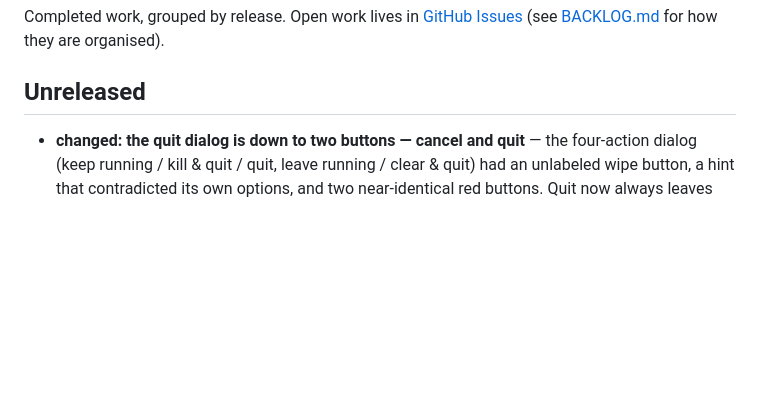
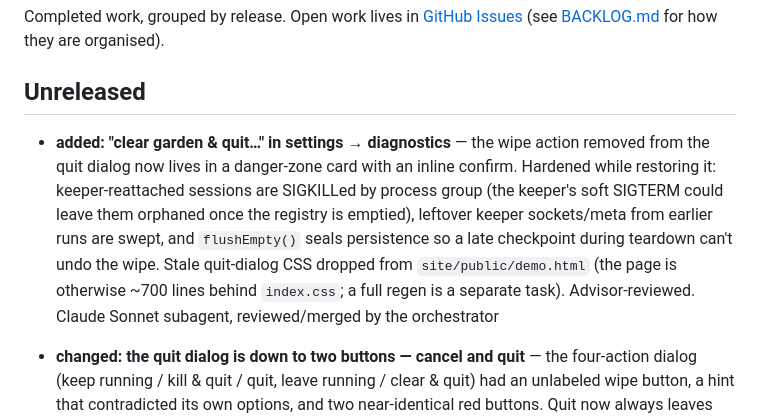
Before and after one commit to mavericksxx/pokemon-harness, a Markdown page: CHANGELOG.md, the part around the change. Drawn GitHub-style; blank space fills up the shorter version.

Commit message:
Changelog: clear garden in settings
Claude-Session: https://claude.ai/code/session_01SjeQbbXEkfmwCKPnAUDxKc

```diff
--- a/CHANGELOG.md
+++ b/CHANGELOG.md
@@ -3,6 +3,8 @@
 Completed work, grouped by release. Open work lives in [GitHub Issues](https://github.com/mavericksxx/pokemon-harness/issues) (see [BACKLOG.md](BACKLOG.md) for how they are organised).
 
 ## Unreleased
+
+- **added: "clear garden & quit…" in settings → diagnostics** — the wipe action removed from the quit dialog now lives in a danger-zone card with an inline confirm. Hardened while restoring it: keeper-reattached sessions are SIGKILLed by process group (the keeper's soft SIGTERM could leave them orphaned once the registry is emptied), leftover keeper sockets/meta from earlier runs are swept, and `flushEmpty()` seals persistence so a late checkpoint during teardown can't undo the wipe. Stale quit-dialog CSS dropped from `site/public/demo.html` (the page is otherwise ~700 lines behind `index.css`; a full regen is a separate task). Advisor-reviewed. Claude Sonnet subagent, reviewed/merged by the orchestrator
 
 - **changed: the quit dialog is down to two buttons — cancel and quit** — the four-action dialog (keep running / kill & quit / quit, leave running / clear & quit) had an unlabeled wipe button, a hint that contradicted its own options, and two near-identical red buttons. Quit now always leaves sessions running in the background and reattaches them next launch (Enter quits, Esc cancels). The kill and wipe quit paths are removed end to end (`app:forceQuit`, `app:wipeGardenAndQuit`, `sessionPersistence.flushEmpty`). Also fixed: codex delegate sessions were detached to keepers on that path but never persisted, so they ran orphaned forever — they're now killed at quit. Advisor-reviewed. Claude Sonnet subagent, reviewed/merged by the orchestrator
 
```
